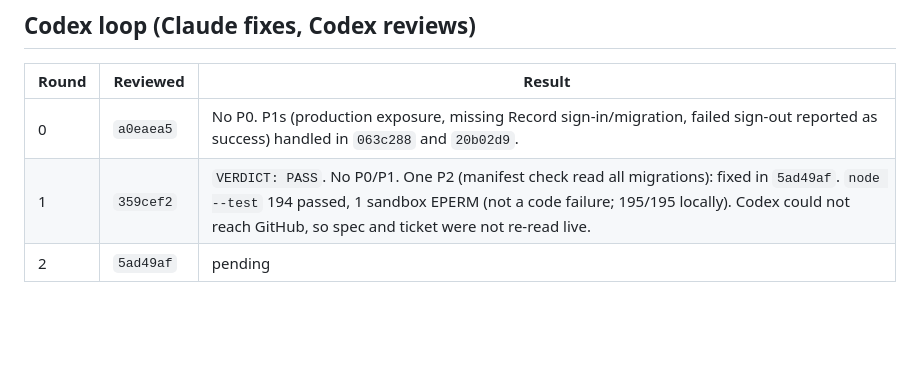
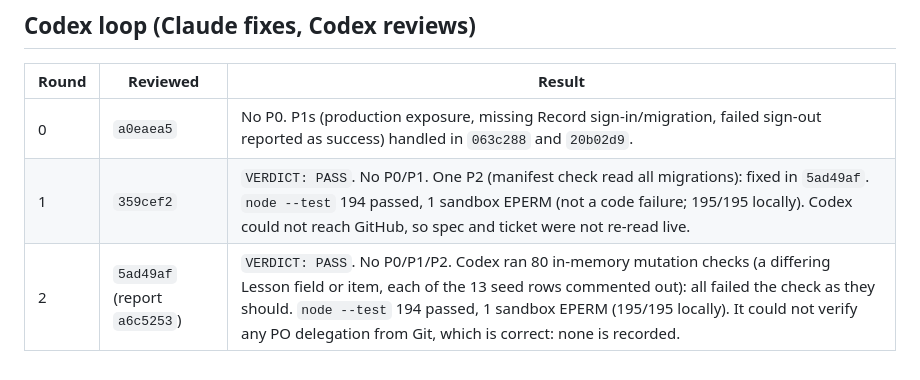
Before and after one commit to sherifabdelrahiem/Godwitly, a Markdown page: docs/reviews/2026-11-01-t1-sign-in-diff-review.md, the part around the change. GitHub-like rendering; blank space fills up the shorter version.

Commit message:
docs(reviews): record Codex round 2 PASS in the report table (Refs #58)
Co-Authored-By: Claude Sonnet 5.5 <noreply@anthropic.com>

```diff
--- a/docs/reviews/2026-11-01-t1-sign-in-diff-review.md
+++ b/docs/reviews/2026-11-01-t1-sign-in-diff-review.md
@@ -52,4 +52,4 @@
 |---|---|---|
 | 0 | `a0eaea5` | No P0. P1s (production exposure, missing Record sign-in/migration, failed sign-out reported as success) handled in `063c288` and `20b02d9`. |
 | 1 | `359cef2` | `VERDICT: PASS`. No P0/P1. One P2 (manifest check read all migrations): fixed in `5ad49af`. `node --test` 194 passed, 1 sandbox EPERM (not a code failure; 195/195 locally). Codex could not reach GitHub, so spec and ticket were not re-read live. |
-| 2 | `5ad49af` | pending |
+| 2 | `5ad49af` (report `a6c5253`) | `VERDICT: PASS`. No P0/P1/P2. Codex ran 80 in-memory mutation checks (a differing Lesson field or item, each of the 13 seed rows commented out): all failed the check as they should. `node --test` 194 passed, 1 sandbox EPERM (195/195 locally). It could not verify any PO delegation from Git, which is correct: none is recorded. |
```
